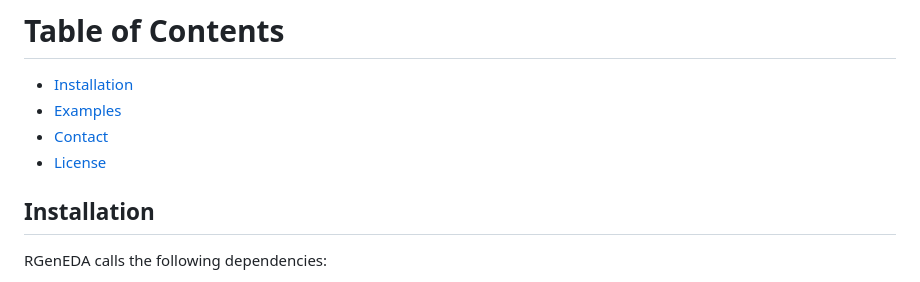
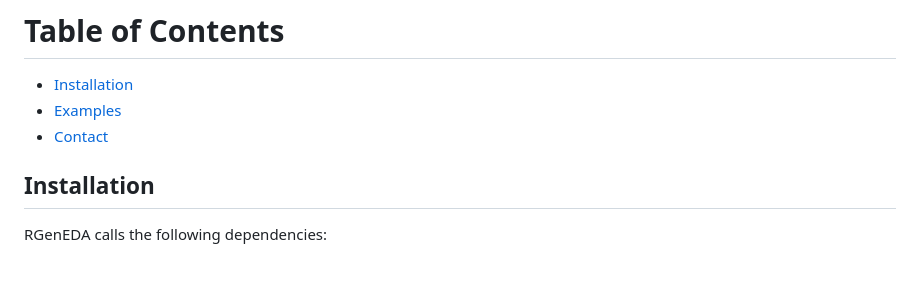
Before and after one commit to mikemartinez99/RGenEDA, a Markdown page: README.md, the part around the change. GitHub-like rendering.

```diff
--- a/README.md
+++ b/README.md
@@ -7,7 +7,6 @@ This package contains functions to help explore genomic data of any type. All it
 - [Installation](#installation)
 - [Examples](#examples)
 - [Contact](#contact)
-- [License](#license)
 
 ## Installation
 
```
